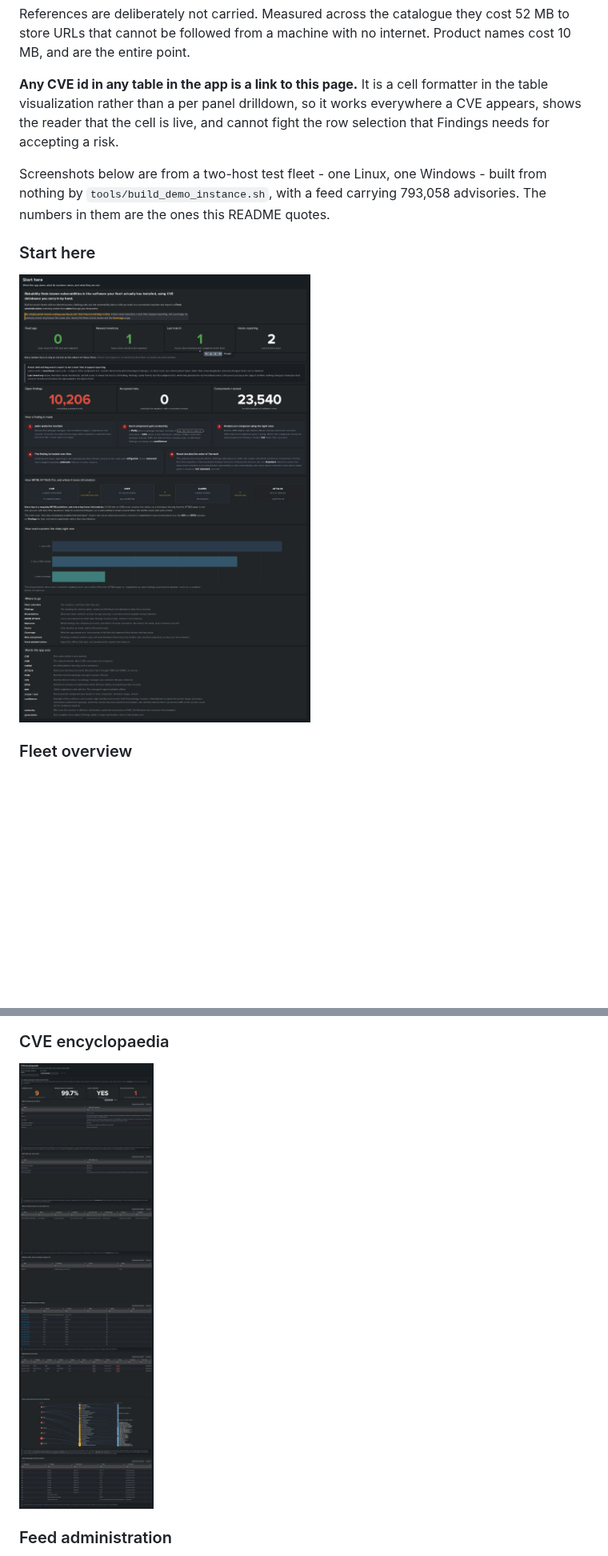
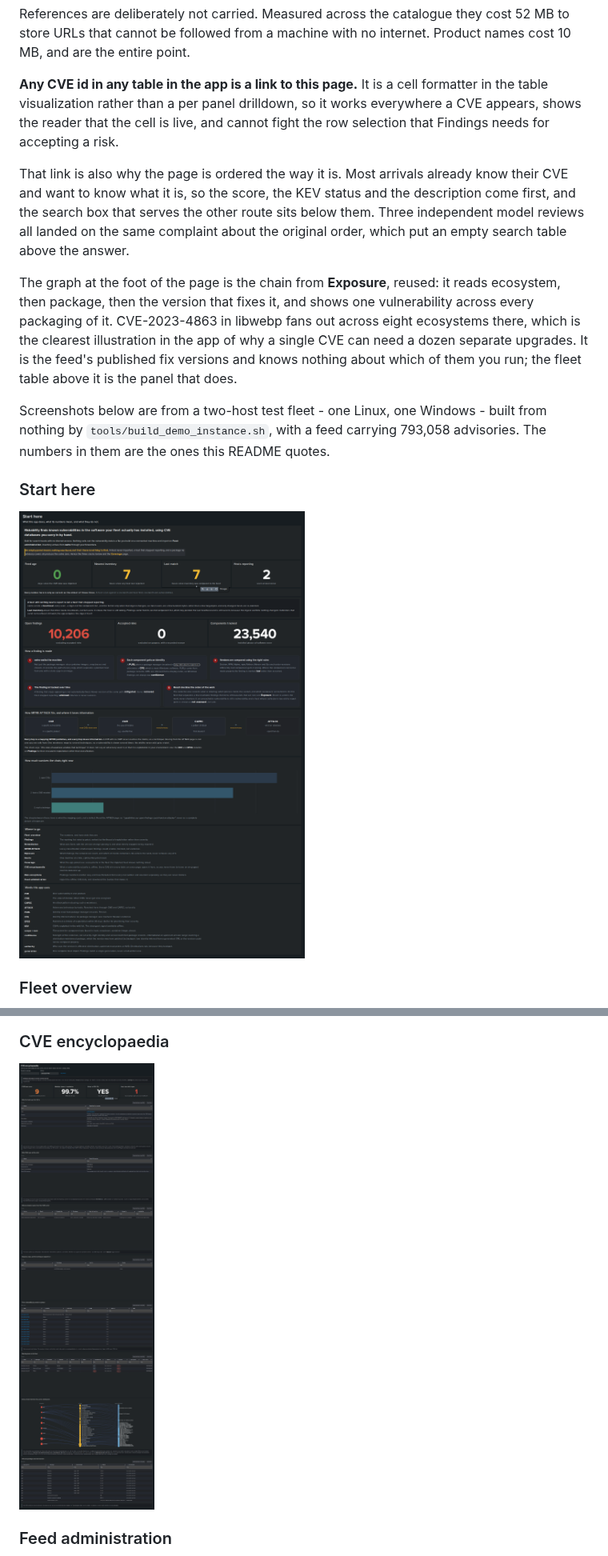
Before and after one commit to chaugan/riskability, a Markdown page: README.md, 2 parts joined by grey strips. Shown at 80% size. GitHub-like rendering; pictures changed too: docs/screenshots/cve-encyclopaedia.png, docs/screenshots/start-here.png; blank space fills up the shorter version.

Commit message:
Put the encyclopaedia on the landing page, and stop the inputs sitting crooked
The landing page is the default view and the one that explains what every other
page is for, and it had never heard of the encyclopaedia. A page nothing points
at is a page nobody finds, and this one is worth finding twice over: it is also
where every CVE id in every table now leads, which the guide entry says so that
the links are discoverable rather than stumbled upon.

The two search inputs sat at different heights. Splunk stacks an input's label
above its field and does not equalise label heights across a fieldset, so
"Search a product, vendor or phrase" wrapped to two lines and pushed its own
field a line below its neighbour. Not a framework limitation to live with, just
a label too long for the column: they are now "Product or phrase" and "CVE id",
with a comment saying why they are terse so nobody helpfully lengthens them
again. What to type is explained in the panel note and the empty state, which
have room for a sentence.

Both screenshots were stale, one because the landing page changed and one
because the encyclopaedia was reordered after it was taken. Recaptured at the
same 1600px width as the rest of the gallery, and the README now describes the
page as it actually is: why the answer comes before the search box, and what
the chain graph at the foot of it shows.

Co-Authored-By: Claude Opus 5 (1M context) <noreply@anthropic.com>
Claude-Session: https://claude.ai/code/session_015h4XPQmzofVzmoNycK2dQN

```diff
--- a/README.md
+++ b/README.md
@@ -779,6 +779,20 @@ formatter in the table visualization rather than a per panel drilldown, so it
 works everywhere a CVE appears, shows the reader that the cell is live, and
 cannot fight the row selection that Findings needs for accepting a risk.
 
+That link is also why the page is ordered the way it is. Most arrivals already
+know their CVE and want to know what it is, so the score, the KEV status and
+the description come first, and the search box that serves the other route sits
+below them. Three independent model reviews all landed on the same complaint
+about the original order, which put an empty search table above the answer.
+
+The graph at the foot of the page is the chain from **Exposure**, reused: it
+reads ecosystem, then package, then the version that fixes it, and shows one
+vulnerability across every packaging of it. CVE-2023-4863 in libwebp fans out
+across eight ecosystems there, which is the clearest illustration in the app of
+why a single CVE can need a dozen separate upgrades. It is the feed's published
+fix versions and knows nothing about which of them you run; the fleet table
+above it is the panel that does.
+
 Screenshots below are from a two-host test fleet - one Linux, one Windows - built
 from nothing by `tools/build_demo_instance.sh`, with a feed carrying 793,058
 advisories. The numbers in them are the ones this README quotes.
```
Also changed, not shown: 2 other files.
